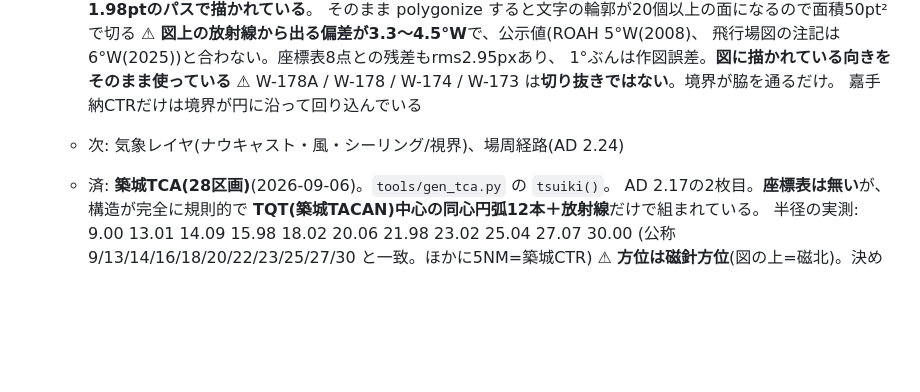
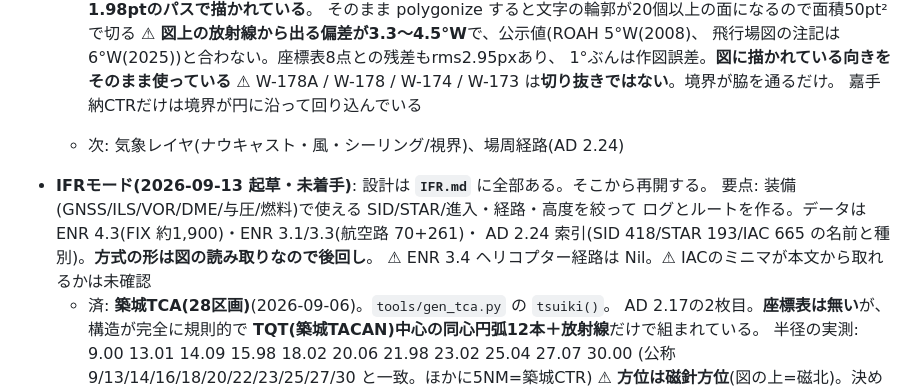
Before and after one commit to yasuokun-pro/heli-nav-pwa, a Markdown page: BACKLOG.md, the part around the change. GitHub-like rendering; blank space fills up the shorter version.

```diff
--- a/BACKLOG.md
+++ b/BACKLOG.md
@@ -194,6 +194,11 @@ CLAUDE.mdから分離した「進行中・未着手タスク」。着手する
      ⚠ W-178A / W-178 / W-174 / W-173 は**切り抜きではない**。境界が脇を通るだけ。
        嘉手納CTRだけは境界が円に沿って回り込んでいる
    - 次: 気象レイヤ(ナウキャスト・風・シーリング/視界)、場周経路(AD 2.24)
+- **IFRモード(2026-09-13 起草・未着手)**: 設計は **`IFR.md`** に全部ある。そこから再開する。
+  要点: 装備(GNSS/ILS/VOR/DME/与圧/燃料)で使える SID/STAR/進入・経路・高度を絞って
+  ログとルートを作る。データは ENR 4.3(FIX 約1,900)・ENR 3.1/3.3(航空路 70+261)・
+  AD 2.24 索引(SID 418/STAR 193/IAC 665 の名前と種別)。**方式の形は図の読み取りなので後回し**。
+  ⚠ ENR 3.4 ヘリコプター経路は Nil。⚠ IACのミニマが本文から取れるかは未確認
    - 済: **築城TCA(28区画)**(2026-09-06)。`tools/gen_tca.py` の `tsuiki()`。
      AD 2.17の2枚目。**座標表は無い**が、構造が完全に規則的で
      **TQT(築城TACAN)中心の同心円弧12本＋放射線**だけで組まれている。
```
Also changed, not shown: CLAUDE.md (+1 -0 lines), IFR.md (added, +123 -0 lines).
